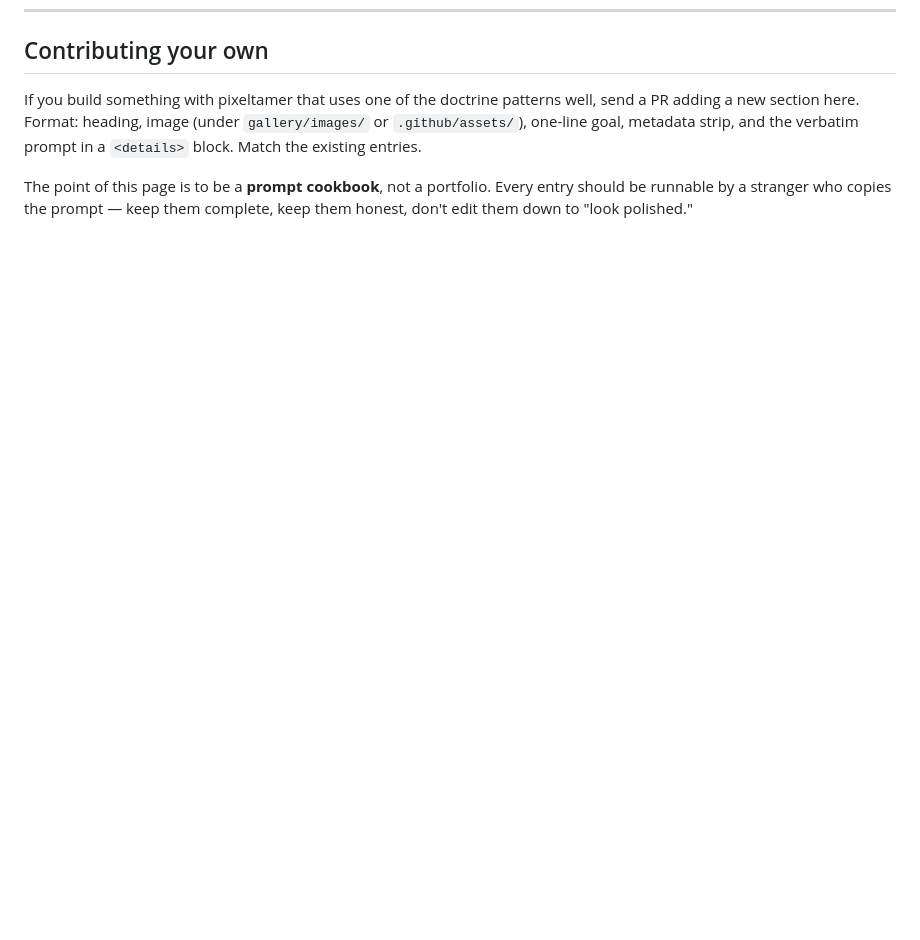
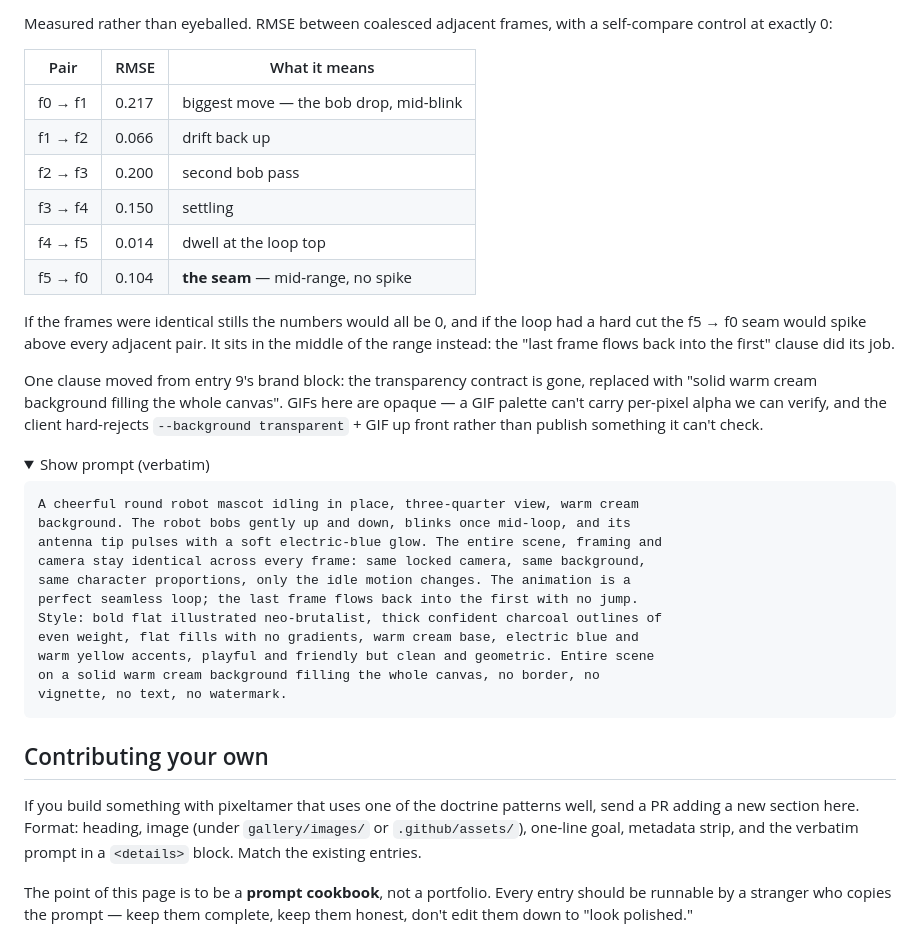
Before and after one commit to gabelul/pixeltamer-gpt-image-skill, a Markdown page: gallery/README.md, the part around one of its changes. Drawn GitHub-style; folded sections open; blank space fills up the shorter version.

````diff
--- a/gallery/README.md
+++ b/gallery/README.md
@@ -539,0 +555,32 @@ Three techniques carried the set, all from OpenAI's [transparent-image-assets co
+Measured rather than eyeballed. RMSE between coalesced adjacent frames, with a self-compare control at exactly 0:
+
+| Pair | RMSE | What it means |
+|---|---|---|
+| f0 → f1 | 0.217 | biggest move — the bob drop, mid-blink |
+| f1 → f2 | 0.066 | drift back up |
+| f2 → f3 | 0.200 | second bob pass |
+| f3 → f4 | 0.150 | settling |
+| f4 → f5 | 0.014 | dwell at the loop top |
+| f5 → f0 | 0.104 | **the seam** — mid-range, no spike |
+
+If the frames were identical stills the numbers would all be 0, and if the loop had a hard cut the f5 → f0 seam would spike above every adjacent pair. It sits in the middle of the range instead: the "last frame flows back into the first" clause did its job.
+
+One clause moved from entry 9's brand block: the transparency contract is gone, replaced with "solid warm cream background filling the whole canvas". GIFs here are opaque — a GIF palette can't carry per-pixel alpha we can verify, and the client hard-rejects `--background transparent` + GIF up front rather than publish something it can't check.
+
+<details>
+<summary>Show prompt (verbatim)</summary>
+
+```
+A cheerful round robot mascot idling in place, three-quarter view, warm cream
+background. The robot bobs gently up and down, blinks once mid-loop, and its
+antenna tip pulses with a soft electric-blue glow. The entire scene, framing and
+camera stay identical across every frame: same locked camera, same background,
+same character proportions, only the idle motion changes. The animation is a
+perfect seamless loop; the last frame flows back into the first with no jump.
+Style: bold flat illustrated neo-brutalist, thick confident charcoal outlines of
+even weight, flat fills with no gradients, warm cream base, electric blue and
+warm yellow accents, playful and friendly but clean and geometric. Entire scene
+on a solid warm cream background filling the whole canvas, no border, no
+vignette, no text, no watermark.
+```
+
````
Also changed, not shown: other parts of gallery/README.md (+17 -0 lines), gallery/images/gif/idle-robot.gif (added), gallery/images/gif/strip-idle-robot.png (added).
